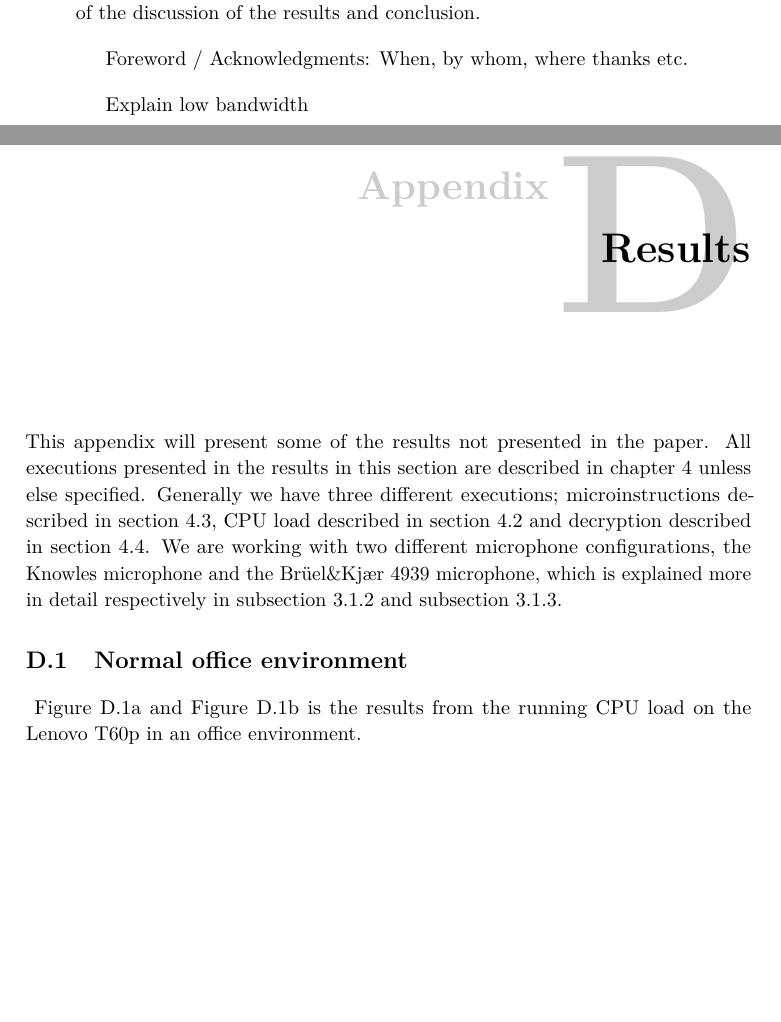
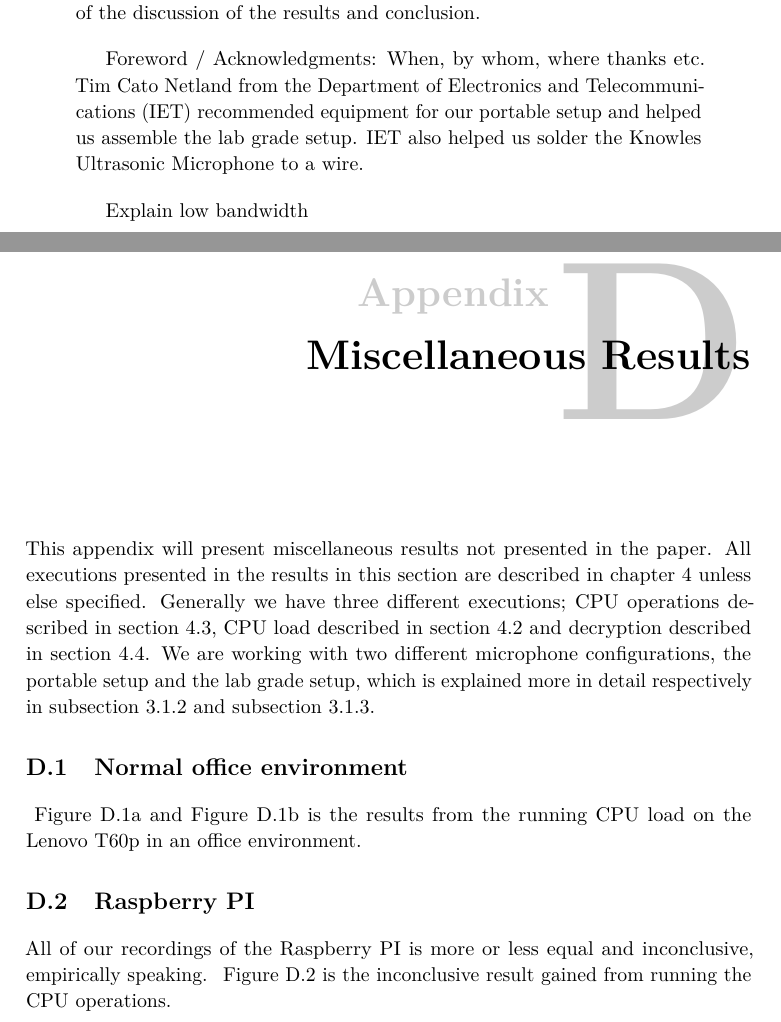
Before and after one commit to martme/semesterproject-report, a LaTeX thesis (report/main.tex, which reads report/abstract_english.tex, report/appendix_results.tex, report/glossary.tex): two parts of pages 3 and 63 of 63 before the commit and two parts of pages 3 and 63 of 65 after it, joined at a grey line, cut so that both start at the same text, the shorter picture padded with empty space. Compiled offline with pdfLaTeX.

Commit message:
new label on CPU load images, added raspberry image

```diff
--- a/report/abstract_english.tex
+++ b/report/abstract_english.tex
@@ -3,6 +3,8 @@
 What is the problem, what are the goals, results obtained, summary of the discussion of the results and conclusion.
 
 Foreword / Acknowledgments: When, by whom, where thanks etc.
+Tim Cato Netland from the \gls{IET} recommended equipment for our portable setup and helped us assemble the lab grade setup.
+\gls{IET} also helped us solder the Knowles Ultrasonic Microphone to a wire.
 
 Explain low bandwidth
 
--- a/report/appendix_results.tex
+++ b/report/appendix_results.tex
@@ -1,13 +1,13 @@
-\chapter{Results}\label{apx:results}
-This appendix will present some of the results not presented in the paper.
+\chapter{Miscellaneous Results}\label{apx:results}
+This appendix will present miscellaneous results not presented in the paper.
 All executions presented in the results in this section are described in~\autoref{chp4:predictable_execution} unless else specified.
-Generally we have three different executions; microinstructions described in~\autoref{chp4:sec:microinstructions}, CPU load described in~\autoref{chp4:sec:cpu_load} and decryption described in~\autoref{chp4:sec:decryption}.
-We are working with two different microphone configurations, the Knowles microphone and the Brüel\&Kjær 4939 microphone, which is explained more in detail respectively in~\autoref{chp3:sec:knowles_configuration} and~\autoref{chp3:sec:bruel_kjaer_configuration}.
+Generally we have three different executions; CPU operations described in~\autoref{chp4:sec:microinstructions}, CPU load described in~\autoref{chp4:sec:cpu_load} and decryption described in~\autoref{chp4:sec:decryption}.
+We are working with two different microphone configurations, the portable setup and the lab grade setup, which is explained more in detail respectively in~\autoref{chp3:sec:knowles_configuration} and~\autoref{chp3:sec:bruel_kjaer_configuration}.
 
 \section{Normal office environment}
 
 %==========================
 % T60p Normal room CPULOAD
 %==========================
-~\autoref{fig:T60p-bk-cpuload-eps-1-1a} and~\autoref{fig:T60p-bk-cpuload-ips-0-1b} is the results from the running CPU load on the Lenovo T60p in an office environment.
+~\autoref{fig:appendix_T60p-bk-cpuload-eps-1-1a} and~\autoref{fig:appendix_T60p-bk-cpuload-ips-0-1b} is the results from the running CPU load on the Lenovo T60p in an office environment.
 \begin{figure}[ht]
@@ -27,4 +26,5 @@ We are working with two different microphone configurations, the Knowles microph
-	\label{fig:T60p-bk-cpuload}
+    \caption{Acoustic signature (10 sec, 0-100kHz) of the Lenovo T60p when running a high CPU load described in~\autoref{chp4:sec:cpu_load}. Recorded in an anechoic chamber using the lab-grade setup. }
+	\label{fig:appendix_T60p-bk-cpuload}
 \end{figure}
 
 %=============================
@@ -37,3 +37,11 @@ We are working with two different microphone configurations, the Knowles microph
 %    \caption{Acoustic recording (Vertical axis: 5 sec. Horizontal axis: 0-100kHz) of the Dell D430 when idle. The recording was made in an anechoic chamber using the Brüel\&Kjær 4939 configuration specified in~\autoref{chp3:sec:bruel_kjaer_configuration}. }
 %    \label{fig:D430-ekkofritt-bk-idle-eps-1}
 %\end{figure}
+
+%==============
+% Raspberry PI
+%==============
+
+\section{Raspberry PI}\label{apx:sec:raspberry}
+All of our recordings of the Raspberry PI is more or less equal and inconclusive, empirically speaking.
+~\autoref{fig:appendix_RB-ekkofritt-bk-micro-0} is the inconclusive result gained from running the CPU operations.
@@ -39,0 +51 @@ We are working with two different microphone configurations, the Knowles microph
+    \caption{Acoustic signature (6 sec, 0-100kHz) of the Raspberry PI running the CPU operations.
--- a/report/glossary.tex
+++ b/report/glossary.tex
@@ -4,6 +4,9 @@
 description={A dummy symbol }}
 
 \newacronym{ntnu}{NTNU}{Norwegian University of Science and Technology}
+\newacronym{IET}{IET}{Department of Electronics and Telecommunications}
+\newacronym{ITEM}{ITEM}{Department of Telematics}
+
 \newacronym{PCM}{PCM}{pulse-code modulation}
 \newacronym{NI}{NI}{National Instruments}
 
```
Also changed, not shown: report/chapter5.tex (+1 -1 lines), report/chapter6.tex (+5 -3 lines), report/figs/D430-ekkofritt-bk-cpuload-eps-1_description.png, report/figs/T60p-bk-cpuload-eps-1_description.png, report/figs/T60p-bk-cpuload-ips-0_description.png, report/figs/T60p-ekkofritt-bk-cpuload-eps-4_description.png, report/figs/T60p-ekkofritt-bk-cpuload-ips-0_description.png, report/figs/T60p-knowles-cpuload-ips-0_description.png, report/appendix_results.tex (17 more changed lines).
